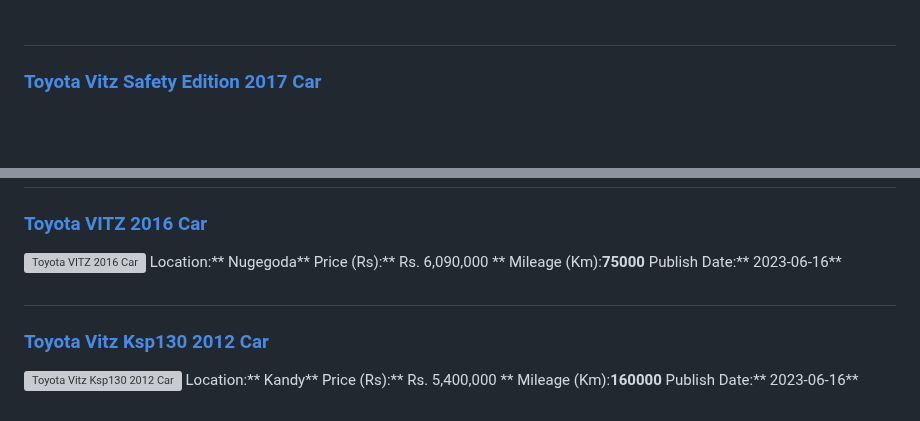
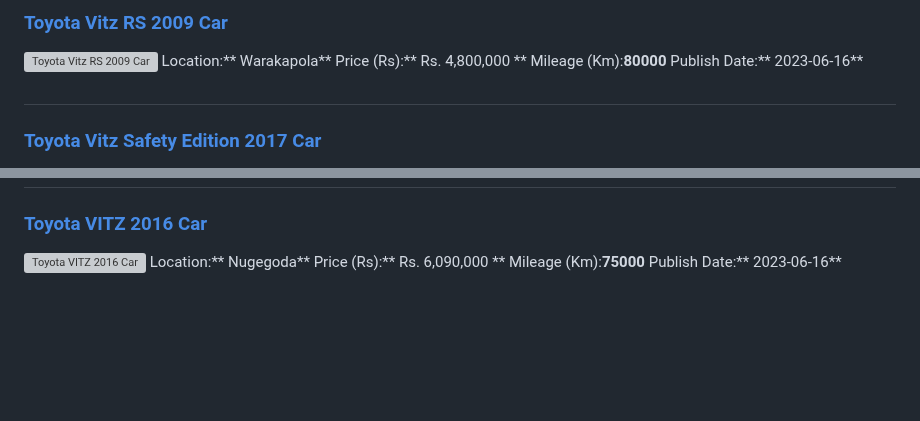
Before and after one commit to dilansalinda/AutomobileSeeker, a Markdown page: data.md, 2 parts joined by grey strips. Drawn GitHub-style; blank space fills up the shorter version; grey boxes are pictures that could not be loaded.

```diff
--- a/data.md
+++ b/data.md
@@ -1,3 +1,11 @@
+
+##
+### [Toyota Vitz RS 2009 Car](https://riyasewana.com/buy/toyota-vitz-rs-sale-warakapola-6498572)
+![Toyota Vitz RS 2009 Car](//riyasewana.com/thumb/thumbtoyota-vitz-rs-2009-1621301712921.jpg)
+Location:** Warakapola**
+Price (Rs):** Rs. 4,800,000 **
+Mileage (Km):**80000**
+Publish Date:** 2023-06-16**
 
 ##
 ### [Toyota Vitz Safety Edition 2017 Car](https://riyasewana.com/buy/toyota-vitz-safety-sale-colombo-6498424)
@@ -310,11 +318,3 @@ Location:** Nugegoda**
 Price (Rs):** Rs. 6,090,000 **
 Mileage (Km):**75000**
 Publish Date:** 2023-06-16**
-
-##
-### [Toyota Vitz Ksp130 2012 Car](https://riyasewana.com/buy/toyota-vitz-ksp130-sale-kandy-6495677)
-![Toyota Vitz Ksp130 2012 Car](//riyasewana.com/thumb/thumbtoyota-vitz-ksp130-2012-1611325312521.jpg)
-Location:** Kandy**
-Price (Rs):** Rs. 5,400,000 **
-Mileage (Km):**160000**
-Publish Date:** 2023-06-16**
```
